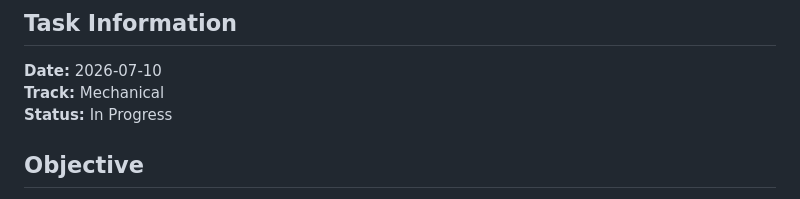
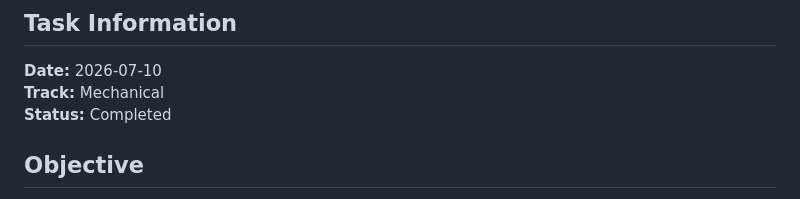
Before and after one commit to Mllix0/Summer-Training-Program, a Markdown page: Mechanical/Task-1-Robotic-Dog-Design/README.md, the part around the change. Rendered like a GitHub page.

Commit message:
Update project status from 'In Progress' to 'Completed'

```diff
--- a/Mechanical/Task-1-Robotic-Dog-Design/README.md
+++ b/Mechanical/Task-1-Robotic-Dog-Design/README.md
@@ -6,7 +6,7 @@
 
 **Date:** 2026-07-10
 **Track:** Mechanical
-**Status:** In Progress
+**Status:** Completed
 
 ## Objective
 
```
